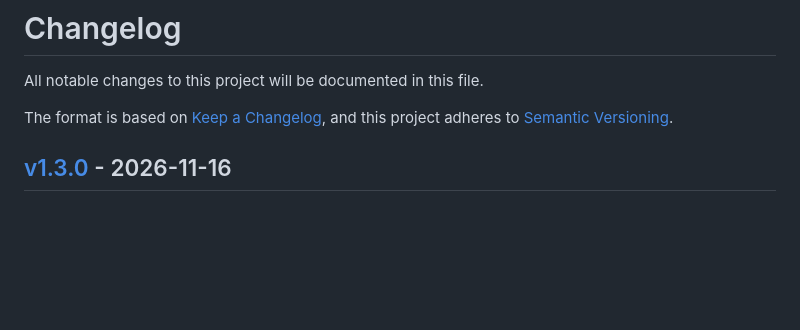
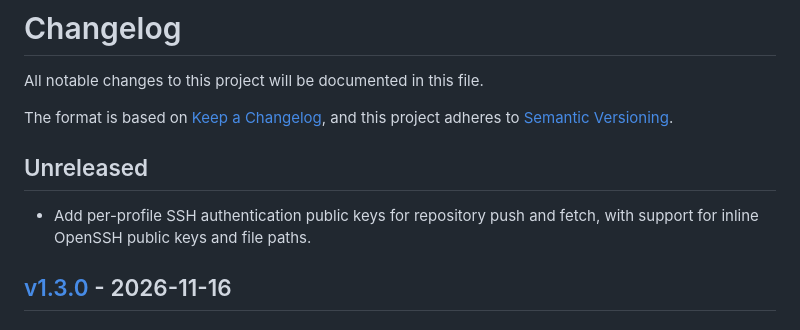
Before and after one commit to frankittee/Git-Config-Manager, a Markdown page: CHANGELOG.md, the part around the change. Drawn GitHub-style; blank space fills up the shorter version.

```diff
--- a/CHANGELOG.md
+++ b/CHANGELOG.md
@@ -3,6 +3,10 @@
 All notable changes to this project will be documented in this file.
 
 The format is based on [Keep a Changelog](https://keepachangelog.com/en/1.1.0/), and this project adheres to [Semantic Versioning](https://semver.org/spec/v2.0.0.html).
+
+## Unreleased
+
+- Add per-profile SSH authentication public keys for repository push and fetch, with support for inline OpenSSH public keys and file paths.
 
 ## [v1.3.0](https://github.com/frankittee/Git-Config-Manager/compare/v1.2.0..v1.3.0) - 2026-11-16
 
```
Also changed, not shown: README.md (+17 -1 lines), skills/g/SKILL.md (+3 -1 lines), demo/demo.gif, 10 other files.
